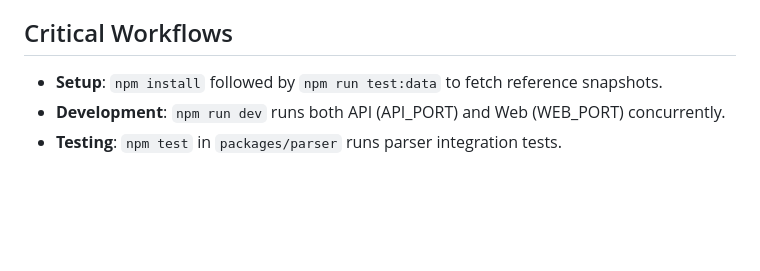
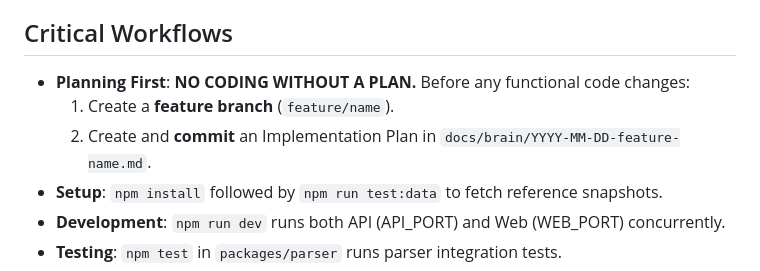
Before and after one commit to thoka/mdtutor, a Markdown page: PROJECT_RULES.md, the part around the change. GitHub-like rendering; blank space fills up the shorter version.

Commit message:
docs: enforce planning before coding in PROJECT_RULES.md

```diff
--- a/PROJECT_RULES.md
+++ b/PROJECT_RULES.md
@@ -11,6 +11,9 @@ Expert guidance for coding in the MDTutor monorepo. This file serves as the cent
 - **Data Flow**: Markdown (GitHub) → Parser → JSON (RPL Format) → API Server → Svelte Frontend.
 
 ## Critical Workflows
+- **Planning First**: **NO CODING WITHOUT A PLAN.** Before any functional code changes:
+  1. Create a **feature branch** (`feature/name`).
+  2. Create and **commit** an Implementation Plan in `docs/brain/YYYY-MM-DD-feature-name.md`.
 - **Setup**: `npm install` followed by `npm run test:data` to fetch reference snapshots.
 - **Development**: `npm run dev` runs both API (API_PORT) and Web (WEB_PORT) concurrently.
 - **Testing**: `npm test` in `packages/parser` runs parser integration tests.
```
